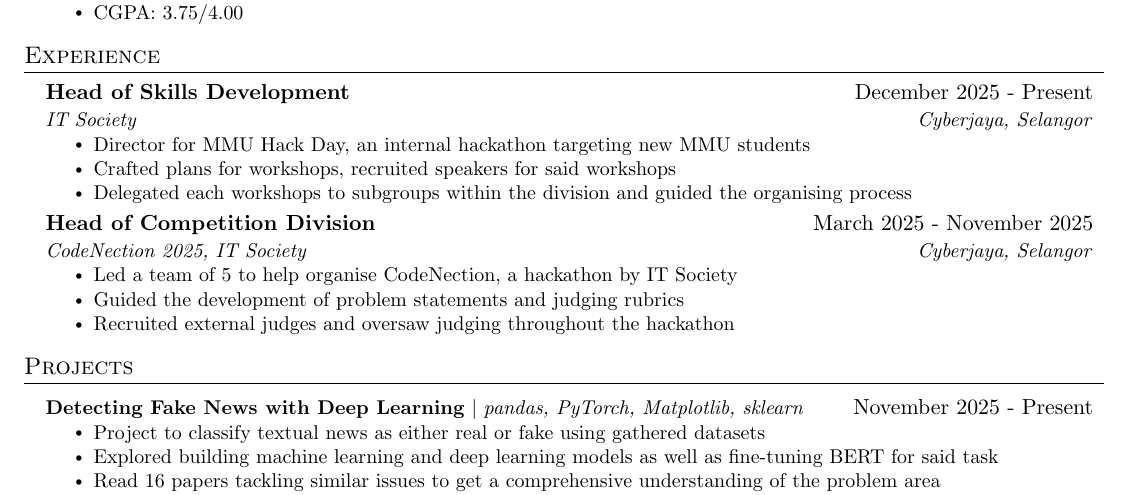
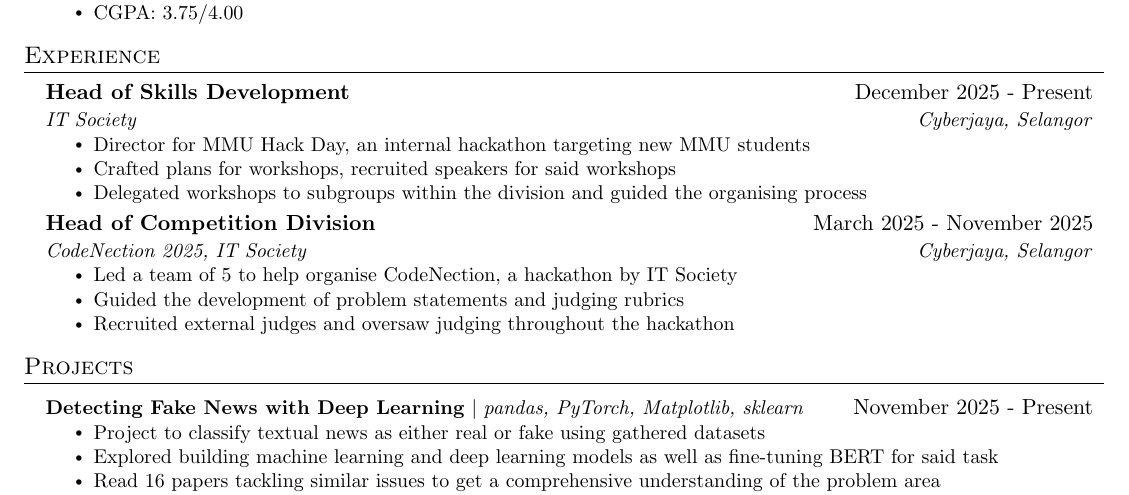
Before and after one commit to sadjordan/Resume, a LaTeX CV (Resume.tex): part of the page, cut so that both start at the same text. Compiled offline with pdfLaTeX.

Commit message:
grammatical error

```diff
--- a/Resume.tex
+++ b/Resume.tex
@@ -147,7 +147,7 @@
         \resumeItemListStart
             \resumeItem{Director for MMU Hack Day, an internal hackathon targeting new MMU students}
             \resumeItem{Crafted plans for workshops, recruited speakers for said workshops}
-            \resumeItem{Delegated each workshops to subgroups within the division and guided the organising process}
+            \resumeItem{Delegated workshops to subgroups within the division and guided the organising process}
         \resumeItemListEnd
     \resumeSubheading
         {Head of Competition Division}{March 2025 - November 2025}
```
Also changed, not shown: Resume.pdf.
